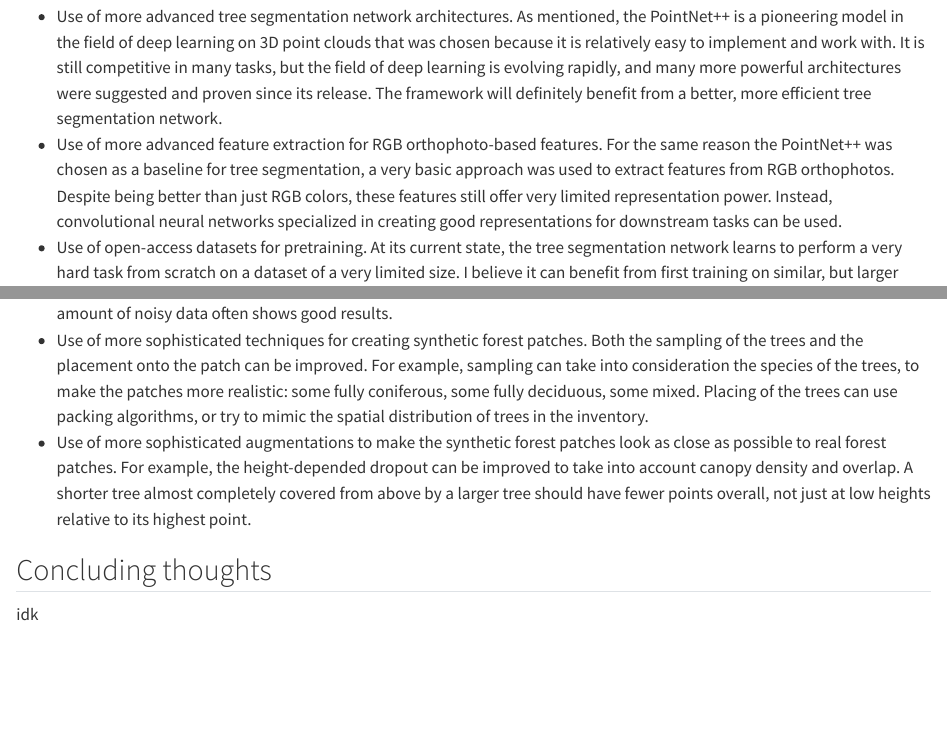
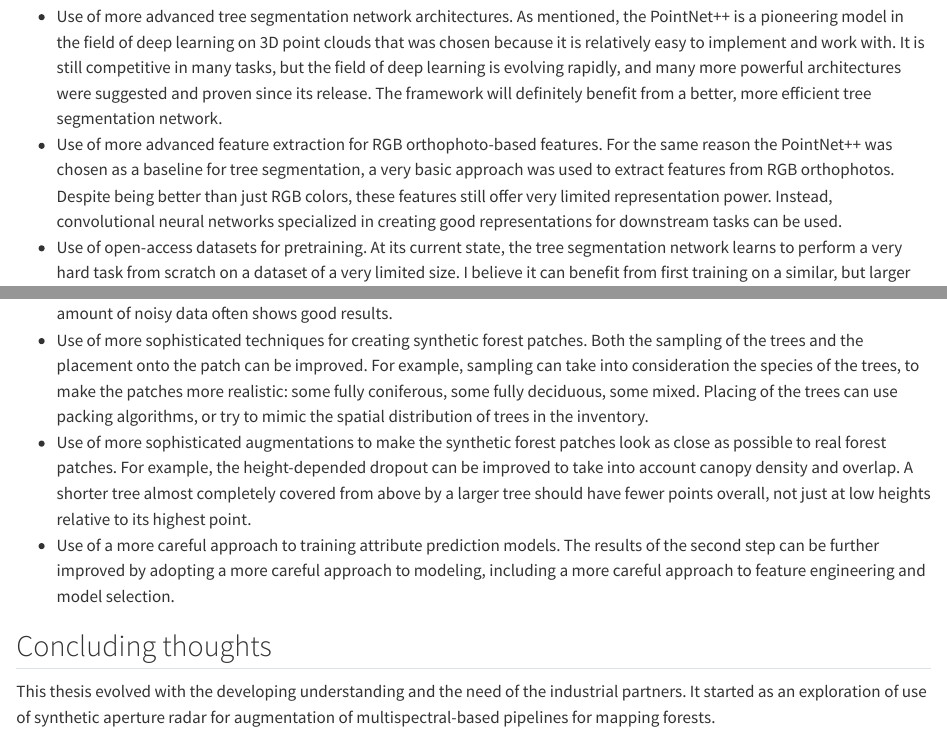
Before and after one commit to iod-ine/thesis, a Quarto document (chapters/05_conclusion.qmd): the page in a window 1100 px wide, from 620 px down, and a second part further down, joined at a grey line. Rendered offline with R 4.5, knitr and Pandoc in place of Quarto, with nearby package versions.

Commit message:
Minor style fixes

```diff
--- a/chapters/05_conclusion.qmd
+++ b/chapters/05_conclusion.qmd
@@ -29,7 +29,7 @@ Some of the most important are as follows:
   Instead, convolutional neural networks specialized in creating good representations for downstream tasks can be used.
 - Use of open-access datasets for pretraining.
   At its current state, the tree segmentation network learns to perform a very hard task from scratch on a dataset of a very limited size.
-  I believe it can benefit from first training on similar, but larger dataset, for example, the NeonTreeEvaluation Benchmark [@weinsteinDataNeonTreeEvaluationBenchmark2022].
+  I believe it can benefit from first training on a similar, but larger dataset, for example, the NeonTreeEvaluation Benchmark [@weinsteinDataNeonTreeEvaluationBenchmark2022].
   It is briefly described in the comparison subsection of the Lysva field inventory section.
   The bounding boxes from the orthophoto can be used to label the point cloud for tree segmentation.
   The labels will be noisy, but pretraining on a large amount of noisy data often shows good results.
@@ -40,7 +40,10 @@ Some of the most important are as follows:
 - Use of more sophisticated augmentations to make the synthetic forest patches look as close as possible to real forest patches.
   For example, the height-depended dropout can be improved to take into account canopy density and overlap.
   A shorter tree almost completely covered from above by a larger tree should have fewer points overall, not just at low heights relative to its highest point.
+- Use of a more careful approach to training attribute prediction models.
+  The results of the second step can be further improved by adopting a more careful approach to modeling, including a more careful approach to feature engineering and model selection.
 
 ## Concluding thoughts
 
-idk
+This thesis evolved with the developing understanding and the need of the industrial partners.
+It started as an exploration of use of synthetic aperture radar for augmentation of multispectral-based pipelines for mapping forests.
```
